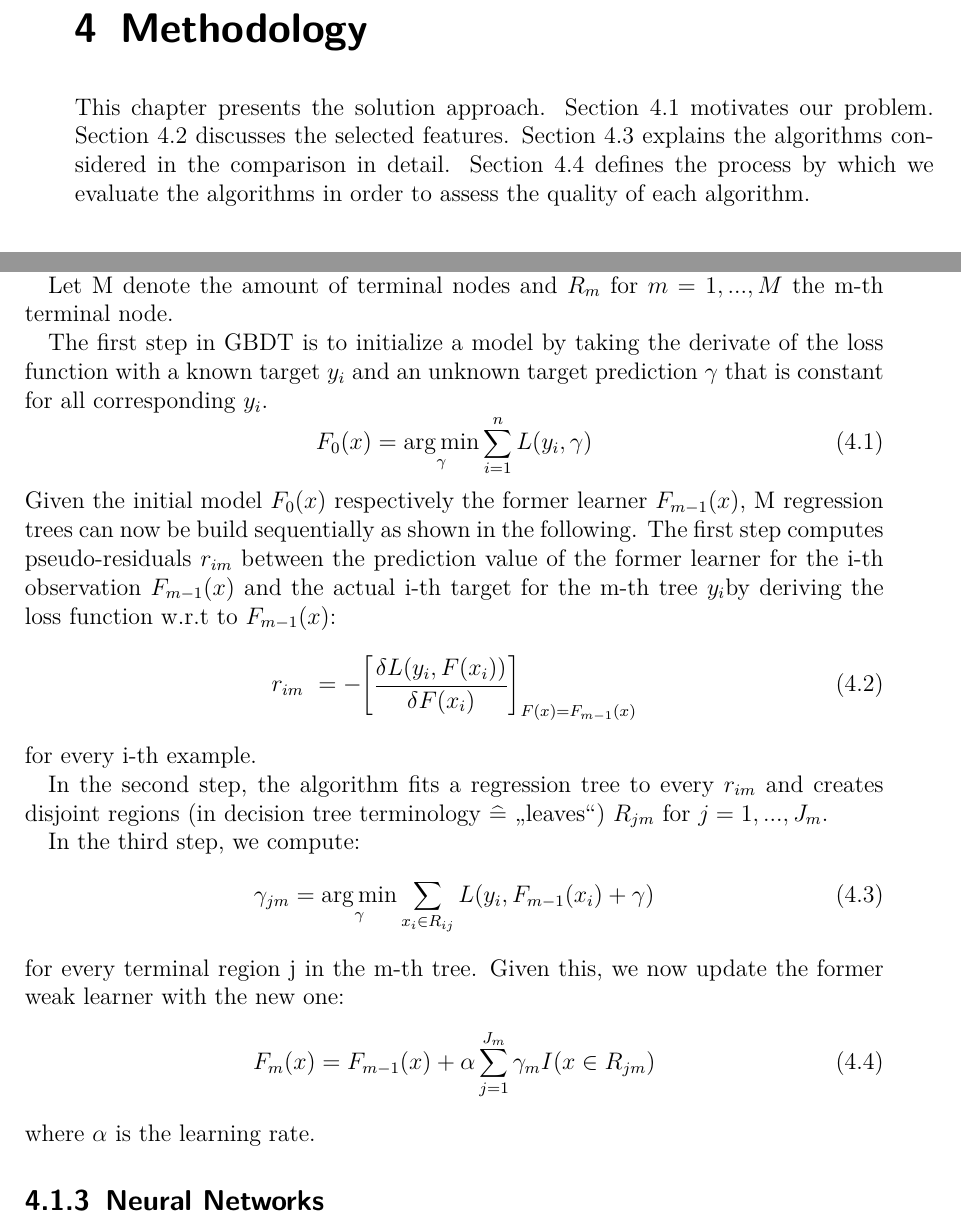
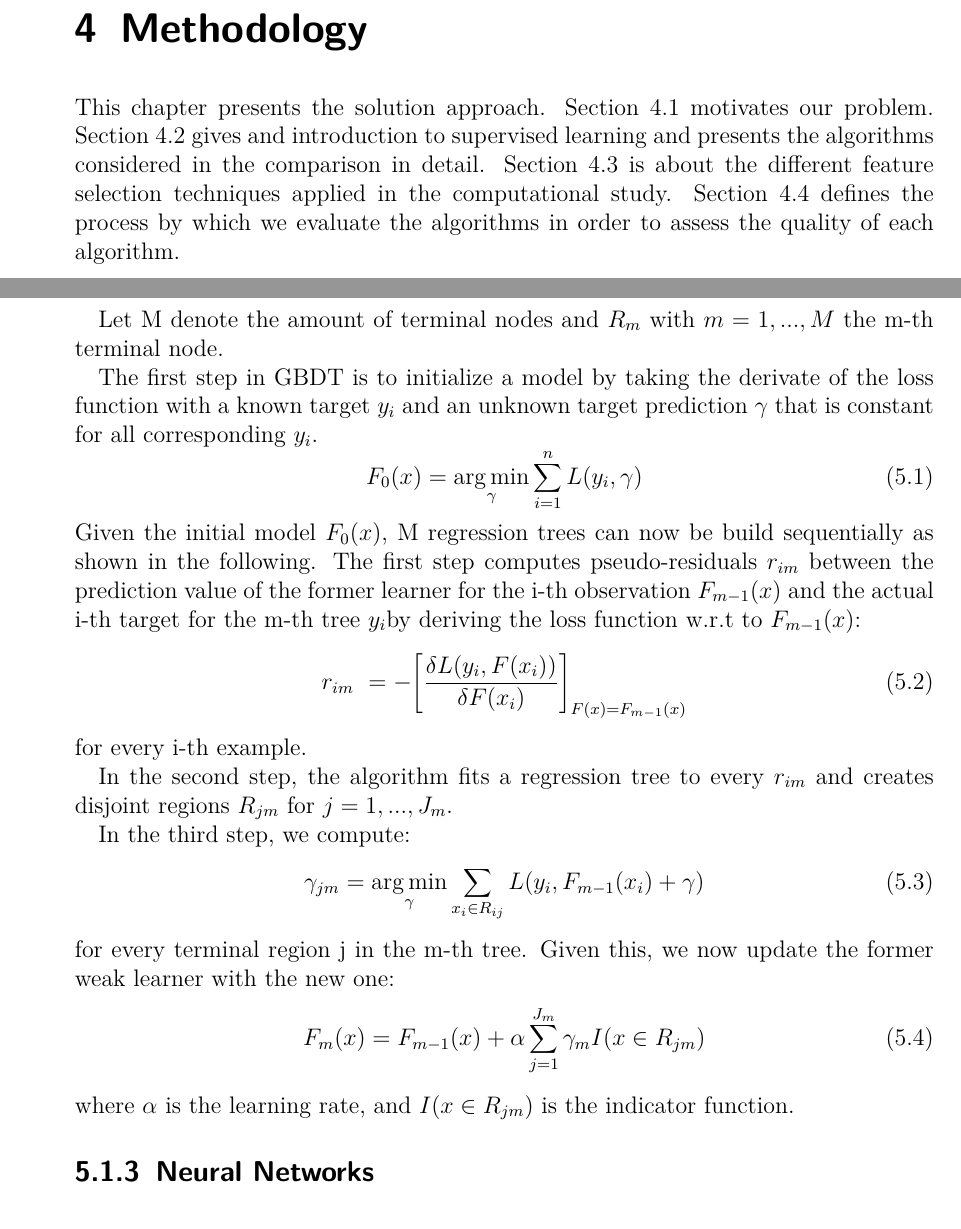
Before and after one commit to geezah/BachelorThesis, a LaTeX thesis (ds_latex/ds_seminar.tex, which reads ds_latex/Solution.tex): two parts of pages 14 and 15 of 21 before the commit and two parts of pages 14 and 16 of 22 after it, joined at a grey line, cut so that both start at the same text. Compiled offline with pdfLaTeX; a LaTeX package or settings file that is missing is left out.

```diff
--- a/ds_latex/Solution.tex
+++ b/ds_latex/Solution.tex
@@ -1,6 +1,6 @@
 \chapter{Methodology}
 This chapter presents the solution approach.
 Section 4.1 motivates our problem.
-Section 4.2 discusses the selected features.
-Section 4.3 explains the algorithms considered in the comparison in detail.
+Section 4.2 gives and introduction to supervised learning and presents the algorithms considered in the comparison in detail.
+Section 4.3 is about the different feature selection techniques applied in the computational study.
 Section 4.4 defines the process by which we evaluate the algorithms in order to assess the quality of each algorithm.
@@ -21,9 +26,10 @@
 
 \subsection{Tree-based ensembles}
 
-As shown in the literature review, tree-based methods are highly interpretable and powerful methods for the estimation of arrival times. Given is a set of pairs $ (x_i, y_i) $ for $ i = 1,2, ..., N $ with $ x_i = (x_{i1}, x_{i2}, ..., x_{iP}) $ where $ x_i $ is a vector representing the i-th example with p features, $ y_i $ is the corresponding target for $ x_i $, and N is the total amount of observations. The structure of regression trees allows sequential classification of given samples in a greedy fashion. Regression trees are unidirectional, binary data structures consisting of branch and terminal nodes, where former partition the given data wrt. a single attribute per branch node
+As shown in the literature review, tree-based methods are highly interpretable and powerful methods for the estimation of arrival times. Given is a set of pairs $ (x_i, y_i) \in X \times Y$ for $ i = 1,2, ..., N $ with $ x_i = (x_{i1}, x_{i2}, ..., x_{iP}) $ where $ x_i \in X$ is a vector representing the i-th example with p features, $ y_i \in Y$ is the corresponding continuous target value for $ x_i $, and N is the total amount of observations. The structure of regression trees allows sequential classification of given samples in a greedy fashion. Regression trees are unidirectional, binary data structures consisting of branch and terminal nodes.
 
-Let M denote the amount of terminal nodes and $ R_m $ for $ m = 1, ..., M $ the m-th terminal node.
+Let M denote the amount of terminal nodes and $ R_m $ with $ m = 1, ..., M $ the m-th terminal node.
+
 
 
 
@@ -48,14 +54,14 @@
 \begin{equation}
 F_{0}(x) =  \argmin_{\gamma} \sum_{i=1}^n L(y_i,\gamma) \label{gbdt_step1}
 \end{equation}
-Given the initial model $ F_0(x) $ respectively the former learner $ F_{m-1}(x) $, M regression trees can now be build sequentially as shown in the following.
+Given the initial model $ F_0(x) $, M regression trees can now be build sequentially as shown in the following.
 The first step computes pseudo-residuals $ r_{im} $ between the prediction value of the former learner for the i-th observation $ F_{m-1}(x) $ and the actual i-th target for the m-th tree $ y_i $by deriving the loss function w.r.t to $ F_{m-1}(x) $:
 \begin{equation}
 	r_{im}\ = - \bigg[\dfrac{\delta L(y_i, F(x_i))}{\delta F(x_i)}\bigg]_{F(x) = F_{m-1}(x)}
 \end{equation}
 for every i-th example.
 
-In the second step, the algorithm fits a regression tree to every $ r_{im} $ and creates disjoint regions (in decision tree terminology $\widehat{=}$ \glqq leaves\grqq) $ R_{jm} $ for $j = 1, ..., J_m$.
+In the second step, the algorithm fits a regression tree to every $ r_{im} $ and creates disjoint regions $ R_{jm} $ for $j = 1, ..., J_m$.
 
 In the third step, we compute:
 \begin{equation}
@@ -66,7 +72,7 @@
 \begin{equation}
 	F_m(x) = F_{m-1}(x) + \alpha \sum_{j=1}^{J_m} \gamma_{m}I(x \in R_{jm})
 \end{equation}
-where $ \alpha $ is the learning rate.
+where $ \alpha $ is the learning rate, and $ I(x \in R_{jm}) $ is the indicator function.
 
 \subsection{Neural Networks}
 
```
Also changed, not shown: ds_latex/ds_seminar.pdf, ds_latex/Solution.tex (5 more changed lines), 1 other file.
